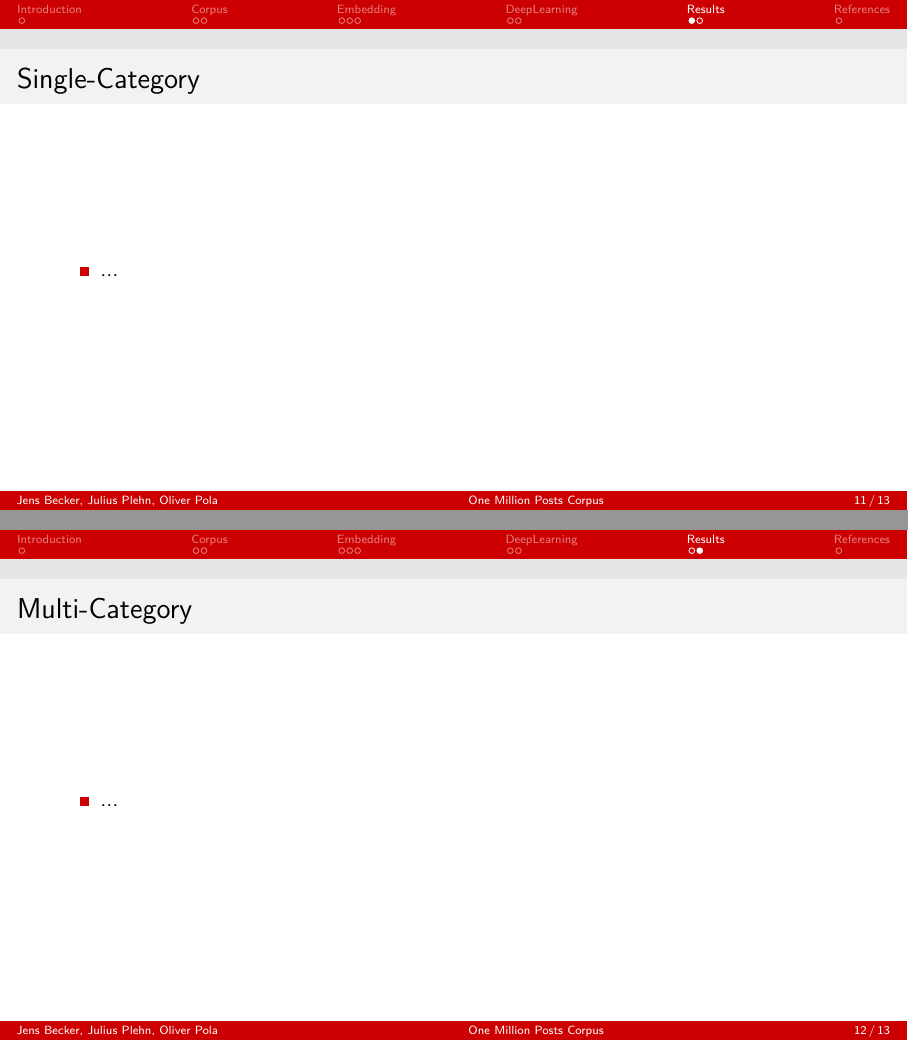
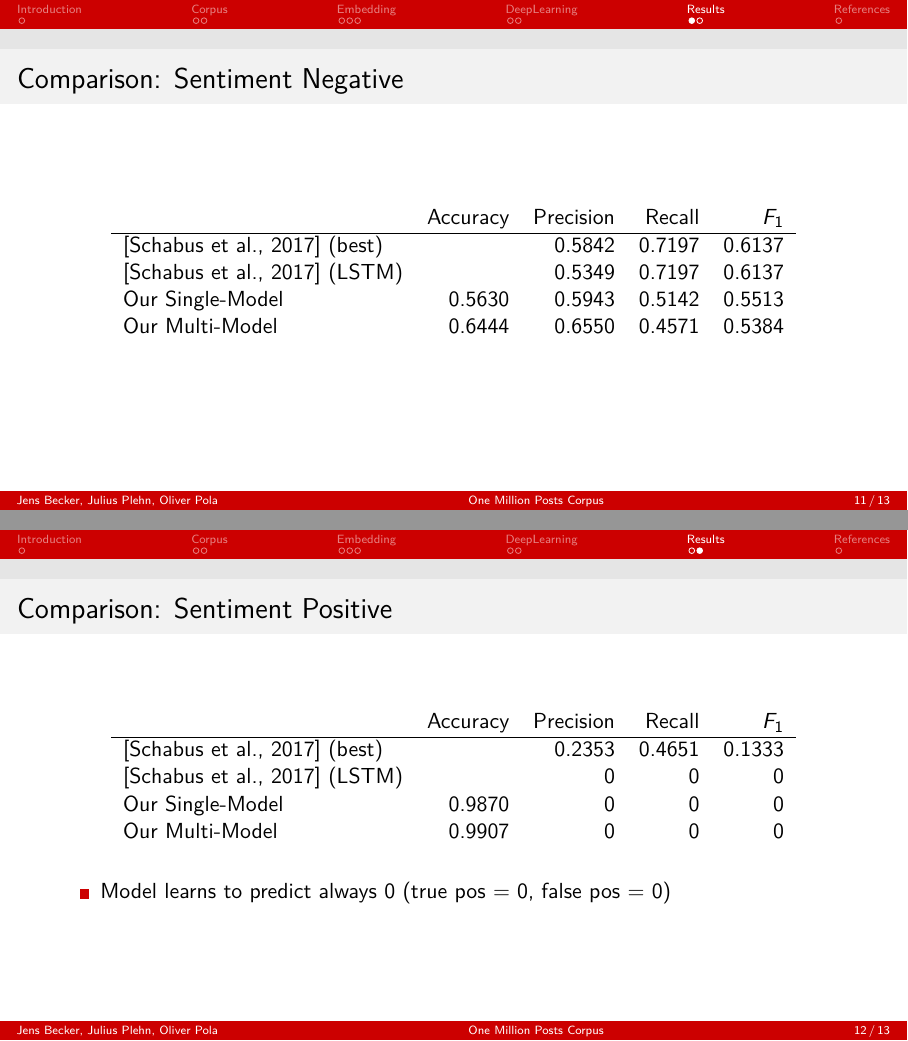
Before and after one commit to oliver-pola/OneMillionPostsCorpus, LaTeX slides (doc/presentation.tex): pages 11 and 12 of 13, joined at a grey line. Compiled offline with pdfLaTeX.

Commit message:
some result slides

```diff
--- a/doc/presentation.tex
+++ b/doc/presentation.tex
@@ -170,16 +170,32 @@
 \section{Results}
 
 \begin{frame}[fragile]
-	\frametitle{Single-Category}
-	\begin{itemize}
-		\item ...
-	\end{itemize}
+	\frametitle{Comparison: Sentiment Negative}
+	\centering
+	\begin{tabular}{l r r r r r}
+		& Accuracy & Precision & Recall & $F_1$ \\
+		\hline
+		\cite{Schabus17} (best) & & 0.5842 & 0.7197 & 0.6137 \\
+		\cite{Schabus17} (LSTM) & & 0.5349 & 0.7197 & 0.6137 \\
+		Our Single-Model & 0.5630 & 0.5943 & 0.5142 & 0.5513\\
+		Our Multi-Model & 0.6444 & 0.6550 & 0.4571 & 0.5384 \\
+	\end{tabular}\\
 \end{frame}
 
 \begin{frame}[fragile]
-	\frametitle{Multi-Category}
+	\frametitle{Comparison: Sentiment Positive}
+	\centering
+	\begin{tabular}{l r r r r r}
+		& Accuracy & Precision & Recall & $F_1$ \\
+		\hline
+		\cite{Schabus17} (best) & & 0.2353 & 0.4651 & 0.1333 \\
+		\cite{Schabus17} (LSTM) & & 0 & 0 & 0\\
+		Our Single-Model & 0.9870 & 0 & 0 & 0 \\
+		Our Multi-Model & 0.9907 & 0 & 0 & 0 \\
+	\end{tabular}\\
+	\vspace{5mm}
 	\begin{itemize}
-		\item ...
+		\item Model learns to predict always 0 (true pos = 0, false pos = 0)
 	\end{itemize}
 \end{frame}
 
```
